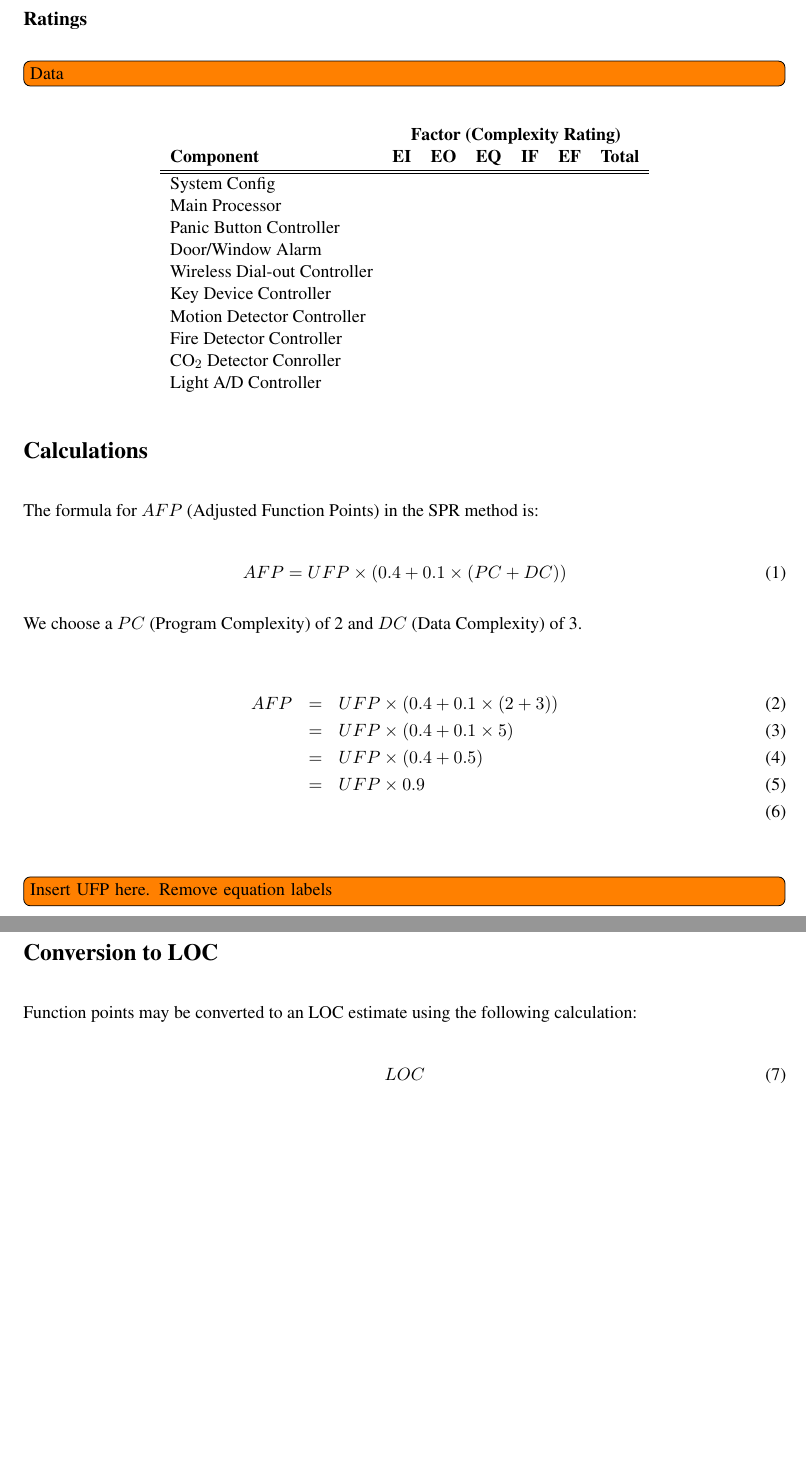
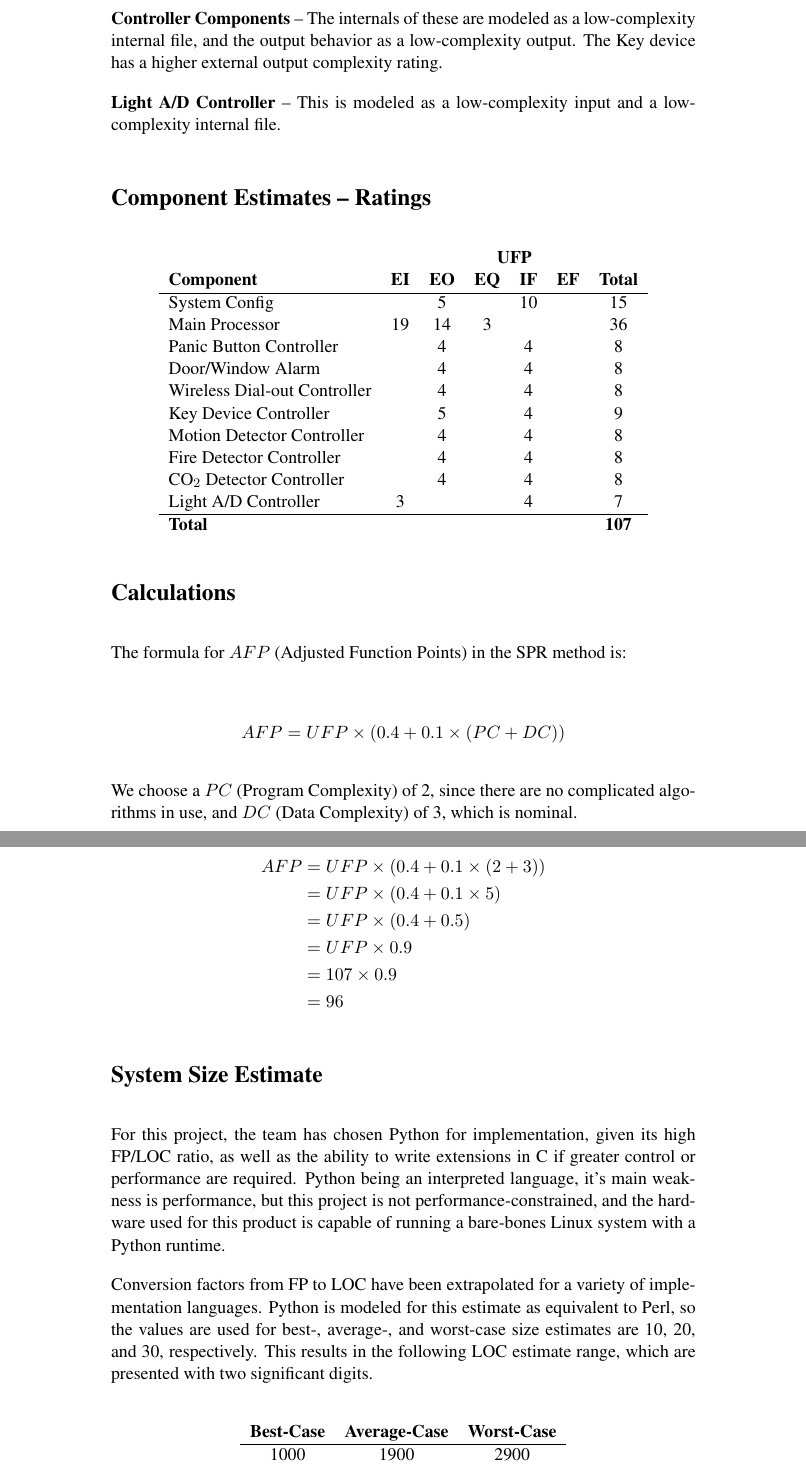
Before and after one commit to aayanqazi/OMSE, a LaTeX document (510-Estimation/ass2.tex): two parts of pages 2 and 3 of 3, joined at a grey line, cut at the place of the change, the shorter picture padded with empty space. Compiled offline with pdfLaTeX.

Commit message:
As submitted.

```diff
--- a/510-Estimation/ass2.tex
+++ b/510-Estimation/ass2.tex
@@ -1,10 +1,11 @@
 \documentclass[11pt]{article}
 
+\usepackage[pdfborder=false]{hyperref}
 \usepackage[]{todonotes}
 \usepackage{times}
-\usepackage{fullpage}
+%\usepackage{fullpage}
 \usepackage{tabulary}
-\usepackage[pdfborder=false]{hyperref}
+\usepackage{amsmath}
 
 % Remove section numbers
 \setcounter{secnumdepth}{0}     % From headings
@@ -43 +51,4 @@
 
+\textbf{Controller Components} -- The internals of these are modeled as a low-complexity internal
+file, and the output behavior as a low-complexity output.  The Key device has a higher external
+output complexity rating.
@@ -45,5 +55,6 @@
 
-\textbf{Door/Window Alarm} --
+\textbf{Light A/D Controller} -- This is modeled as a low-complexity input and a low-complexity
+internal file.
 
-\textbf{Wireless Dial-out Controller} --
+\section{Component Estimates -- Ratings}
 
@@ -60,21 +61,20 @@
-\subsection{Ratings}
-
-\todo[inline]{Data}
 \begin{center}
-  \begin{tabular}[h]{lllllll}
-                                 & \multicolumn{6}{c}{\bf Factor (Complexity Rating)}                 \\
+  \begin{tabular}[h]{lcccccc}
+                                 & \multicolumn{6}{c}{\bf UFP}                                        \\
     {\bf Component}              & {\bf EI} & {\bf EO} & {\bf EQ} & {\bf IF} & {\bf EF} & {\bf Total} \\
-    \hline \hline
-    System Config                &          &          &          &          &          &             \\
-    Main Processor               &          &          &          &          &          &             \\
-    Panic Button Controller      &          &          &          &          &          &             \\
-    Door/Window Alarm            &          &          &          &          &          &             \\
-    Wireless Dial-out Controller &          &          &          &          &          &             \\
-    Key Device Controller        &          &          &          &          &          &             \\
-    Motion Detector Controller   &          &          &          &          &          &             \\
-    Fire Detector Controller     &          &          &          &          &          &             \\
-    CO$_2$ Detector Conroller    &          &          &          &          &          &             \\
-    Light A/D Controller         &          &          &          &          &          &
+    \hline
+    System Config                &          & 5        &          & 10       &          & 15          \\
+    Main Processor               & 19       & 14       & 3        &          &          & 36          \\
+    Panic Button Controller      &          & 4        &          & 4        &          & 8           \\
+    Door/Window Alarm            &          & 4        &          & 4        &          & 8           \\
+    Wireless Dial-out Controller &          & 4        &          & 4        &          & 8           \\
+    Key Device Controller        &          & 5        &          & 4        &          & 9           \\
+    Motion Detector Controller   &          & 4        &          & 4        &          & 8           \\
+    Fire Detector Controller     &          & 4        &          & 4        &          & 8           \\
+    CO$_2$ Detector Controller   &          & 4        &          & 4        &          & 8           \\
+    Light A/D Controller         & 3        &          &          & 4        &          & 7           \\
+    \hline
+    {\bf Total}                  &          &          &          &          &          & {\bf 107}
   \end{tabular}
 \end{center}
 
@@ -82,25 +82,40 @@
 
 The formula for $AFP$ (Adjusted Function Points) in the SPR method is:
 
-\begin{equation}
-  AFP = UFP \times (0.4 + 0.1 \times (PC + DC))
-\end{equation}
+\begin{align}
+  AFP = UFP \times (0.4 + 0.1 \times (PC + DC)) \notag
+\end{align}
 
-We choose a $PC$ (Program Complexity) of 2 and $DC$ (Data Complexity) of 3.
+We choose a $PC$ (Program Complexity) of 2, since there are no complicated algorithms in use, and
+$DC$ (Data Complexity) of 3, which is nominal.
 
-\begin{eqnarray}
-  AFP & = & UFP \times (0.4 + 0.1 \times (2 + 3)) \\
-      & = & UFP \times (0.4 + 0.1 \times 5) \\
-      & = & UFP \times (0.4 + 0.5) \\
-      & = & UFP \times 0.9 \\
-\end{eqnarray}
-\todo[inline]{Insert UFP here. Remove equation labels}
+\begin{align}
+  AFP & = UFP \times (0.4 + 0.1 \times (2 + 3)) \notag \\
+      & = UFP \times (0.4 + 0.1 \times 5) \notag \\
+      & = UFP \times (0.4 + 0.5) \notag \\
+      & = UFP \times 0.9 \notag \\
+      & = 107 \times 0.9 \notag \\
+      & = 96 \notag
+\end{align}
 
-\section{Conversion to LOC}
-Function points may be converted to an LOC estimate using the following calculation:
+\section{System Size Estimate}
+For this project, the team has chosen Python for implementation, given its high FP/LOC ratio, as
+well as the ability to write extensions in C if greater control or performance are required.  Python
+being an interpreted language, it's main weakness is performance, but this project is not
+performance-constrained, and the hardware used for this product is capable of running a bare-bones
+Linux system with a Python runtime.
 
-\begin{equation}
-  LOC
-\end{equation}
+Conversion factors from FP to LOC have been extrapolated for a variety of implementation languages.
+Python is modeled for this estimate as equivalent to Perl, so the values are used for best-,
+average-, and worst-case size estimates are 10, 20, and 30, respectively.  This results in the
+following LOC estimate range, which are presented with two significant digits.
+
+\begin{center}
+  \begin{tabular}[h]{ccc}
+    {\bf Best-Case} & {\bf Average-Case} & {\bf Worst-Case} \\
+    \hline
+    1000             & 1900               & 2900
+  \end{tabular}
+\end{center}
 
 \end{document}
```
Also changed, not shown: 510-Estimation/ass2.tex (34 more changed lines).
